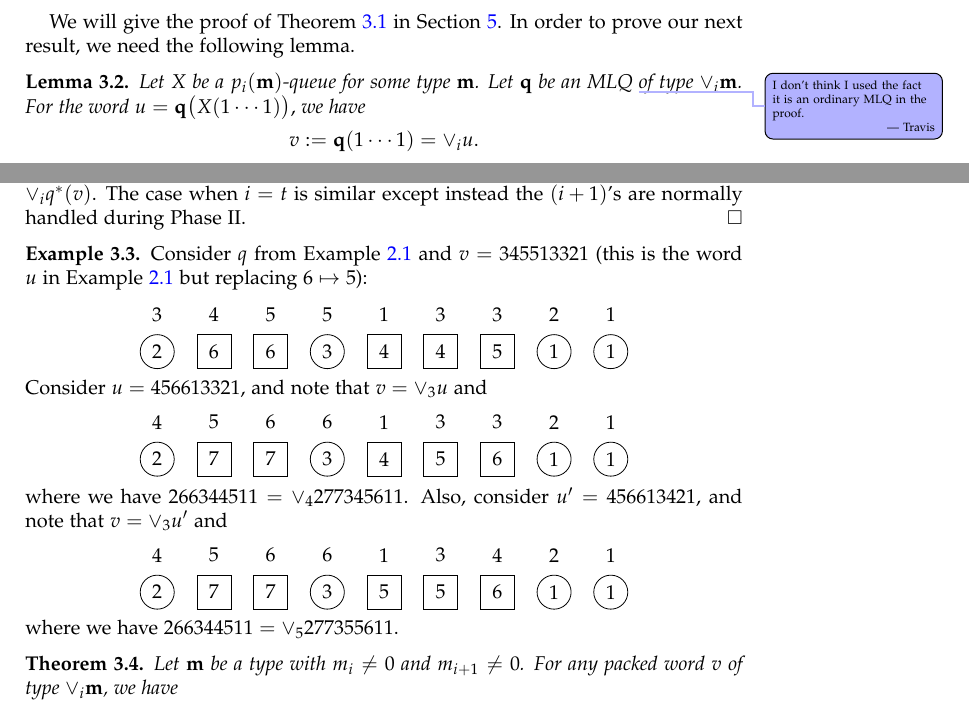
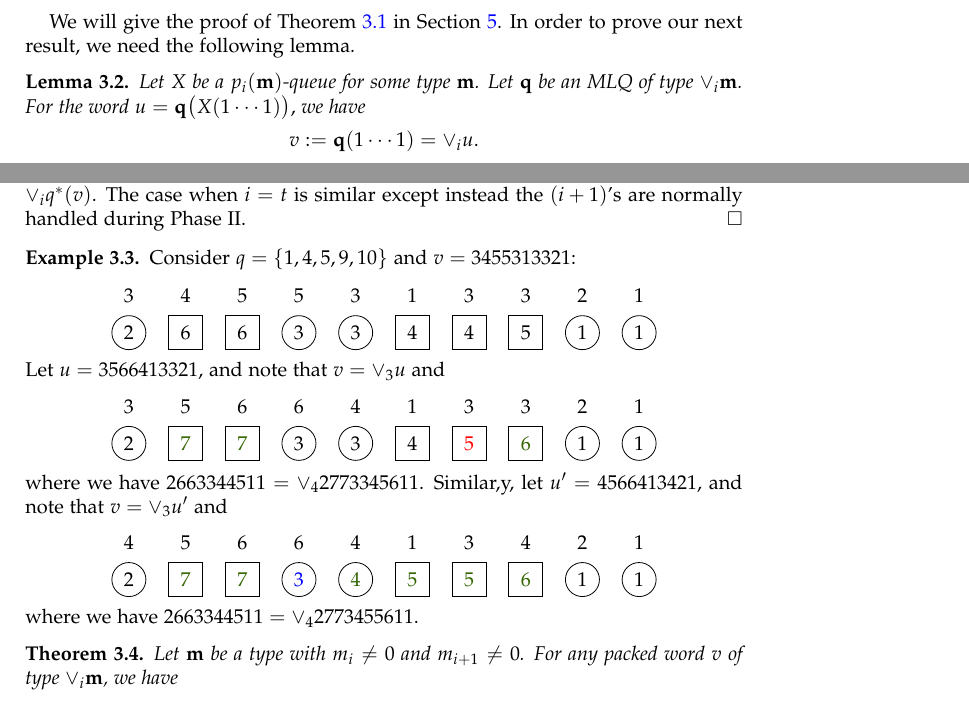
Before and after one commit to darijgr/schur-mlq, a LaTeX paper (mlqs.tex): two parts of pages 5 and 6 of 20, joined at a grey line, cut so that both start at the same text. Compiled offline with pdfLaTeX.

Commit message:
Added example for Lemma 3.2.

```diff
--- a/mlqs.tex
+++ b/mlqs.tex
@@ -573,7 +573,7 @@ In order to prove our next result, we need the following lemma.
 \begin{lemma}
 \label{lemma:queue_merge}
   Let $X$ be a $p_i(\mm)$-queue for some type $\mm$.
-  Let $\qq$ be an MLQ \travis{I don't think I used the fact it is an ordinary MLQ in the proof.} of type $\merge{i}\mm$.
+  Let $\qq$ be an MLQ of type $\merge{i}\mm$.
   For the word
   $
   u = \qq\bigl( X(1 \dotsm 1) \bigr),
@@ -604,68 +604,69 @@ In order to prove our next result, we need the following lemma.
 \end{proof}
 
 \begin{example}
-Consider $q$ from Example~\ref{ex:first_queue} and $v = 345513321$ (this is the word $u$ in Example~\ref{ex:first_queue} but replacing $6 \mapsto 5$):
+Consider $q = \set{1,4,5,9,10}$ and $v = 3455313321$:
 \[
 \begin{tikzpicture}[baseline=10]
   \def\ll{0.65}   % level 2
-  \foreach \i in {5,9} { \node at (\i,\ll) {$1$}; }
-  \foreach \i in {8} { \node at (\i,\ll) {$2$}; }
-  \foreach \i in {1,6,7} { \node at (\i,\ll) {$3$}; }
+  \foreach \i in {6,10} { \node at (\i,\ll) {$1$}; }
+  \foreach \i in {9} { \node at (\i,\ll) {$2$}; }
+  \foreach \i in {1,5,7,8} { \node at (\i,\ll) {$3$}; }
   \foreach \i in {2} { \node at (\i,\ll) {$4$}; }
   \foreach \i in {3,4} { \node at (\i,\ll) {$5$}; }
-  \foreach \i in {1,4,8,9} { \draw (\i,0) circle (0.3); }
-  \foreach \i in {2,3,5,6,7} { \draw (\i-.3,0-.3) rectangle +(0.6,+0.6); }
-  \foreach \i in {8,9} { \node at (\i,0) {$1$}; }
+  \foreach \i in {1,4,5,9,10} { \draw (\i,0) circle (0.3); }
+  \foreach \i in {2,3,6,7,8} { \draw (\i-.3,0-.3) rectangle +(0.6,+0.6); }
+  \foreach \i in {9,10} { \node at (\i,0) {$1$}; }
   \foreach \i in {1} { \node at (\i,0) {$2$}; }
-  \foreach \i in {4} { \node at (\i,0) {$3$}; }
-  \foreach \i in {5,6} { \node at (\i,0) {$4$}; }
-  \foreach \i in {7} { \node at (\i,0) {$5$}; }
+  \foreach \i in {4,5} { \node at (\i,0) {$3$}; }
+  \foreach \i in {6,7} { \node at (\i,0) {$4$}; }
+  \foreach \i in {8} { \node at (\i,0) {$5$}; }
   \foreach \i in {2,3} { \node at (\i,0) {$6$}; }
 \end{tikzpicture}
 \]
-Consider $u = 456613321$, and note that $v = \merge{3} u$ and
+Let $u = 3566413321$, and note that $v = \merge{3} u$ and
 \[
 \begin{tikzpicture}[baseline=10]
   \def\ll{0.65}   % level 2
-  \foreach \i in {5,9} { \node at (\i,\ll) {$1$}; }
-  \foreach \i in {8} { \node at (\i,\ll) {$2$}; }
-  \foreach \i in {6,7} { \node at (\i,\ll) {$3$}; }
-  \foreach \i in {1} { \node at (\i,\ll) {$4$}; }
+  \foreach \i in {6,10} { \node at (\i,\ll) {$1$}; }
+  \foreach \i in {9} { \node at (\i,\ll) {$2$}; }
+  \foreach \i in {1,7,8} { \node at (\i,\ll) {$3$}; }
+  \foreach \i in {5} { \node at (\i,\ll) {$4$}; }
   \foreach \i in {2} { \node at (\i,\ll) {$5$}; }
   \foreach \i in {3,4} { \node at (\i,\ll) {$6$}; }
-  \foreach \i in {1,4,8,9} { \draw (\i,0) circle (0.3); }
-  \foreach \i in {2,3,5,6,7} { \draw (\i-.3,0-.3) rectangle +(0.6,+0.6); }
-  \foreach \i in {8,9} { \node at (\i,0) {$1$}; }
+  \foreach \i in {1,4,5,9,10} { \draw (\i,0) circle (0.3); }
+  \foreach \i in {2,3,6,7,8} { \draw (\i-.3,0-.3) rectangle +(0.6,+0.6); }
+  \foreach \i in {9,10} { \node at (\i,0) {$1$}; }
   \foreach \i in {1} { \node at (\i,0) {$2$}; }
-  \foreach \i in {4} { \node at (\i,0) {$3$}; }
-  \foreach \i in {5} { \node at (\i,0) {$4$}; }
-  \foreach \i in {6} { \node at (\i,0) {$5$}; }
-  \foreach \i in {7} { \node at (\i,0) {$6$}; }
-  \foreach \i in {2,3} { \node at (\i,0) {$7$}; }
-\end{tikzpicture}
-\]
-where we have $266344511 = \merge{4} 277345611$.
-Also, consider $u' = 456613421$, and note that $v = \merge{3} u'$ and
+  \foreach \i in {4,5} { \node at (\i,0) {$3$}; }
+  \foreach \i in {6} { \node at (\i,0) {$4$}; }
+  \foreach \i in {7} { \node[red] at (\i,0) {$5$}; }
+  \foreach \i in {8} { \node[dgreencolor] at (\i,0) {$6$}; }
+  \foreach \i in {2,3} { \node[dgreencolor] at (\i,0) {$7$}; }
+\end{tikzpicture}
+\]
+where we have $2663344511 = \merge{4} 2773345611$.
+Similar,y, let $u' = 4566413421$, and note that $v = \merge{3} u'$ and
 \[
 \begin{tikzpicture}[baseline=10]
   \def\ll{0.65}   % level 2
-  \foreach \i in {5,9} { \node at (\i,\ll) {$1$}; }
-  \foreach \i in {8} { \node at (\i,\ll) {$2$}; }
-  \foreach \i in {6} { \node at (\i,\ll) {$3$}; }
-  \foreach \i in {1,7} { \node at (\i,\ll) {$4$}; }
+  \foreach \i in {6,10} { \node at (\i,\ll) {$1$}; }
+  \foreach \i in {9} { \node at (\i,\ll) {$2$}; }
+  \foreach \i in {7} { \node at (\i,\ll) {$3$}; }
+  \foreach \i in {1,5,8} { \node at (\i,\ll) {$4$}; }
   \foreach \i in {2} { \node at (\i,\ll) {$5$}; }
   \foreach \i in {3,4} { \node at (\i,\ll) {$6$}; }
-  \foreach \i in {1,4,8,9} { \draw (\i,0) circle (0.3); }
-  \foreach \i in {2,3,5,6,7} { \draw (\i-.3,0-.3) rectangle +(0.6,+0.6); }
-  \foreach \i in {8,9} { \node at (\i,0) {$1$}; }
+  \foreach \i in {1,4,5,9,10} { \draw (\i,0) circle (0.3); }
+  \foreach \i in {2,3,6,7,8} { \draw (\i-.3,0-.3) rectangle +(0.6,+0.6); }
+  \foreach \i in {9,10} { \node at (\i,0) {$1$}; }
   \foreach \i in {1} { \node at (\i,0) {$2$}; }
-  \foreach \i in {4} { \node at (\i,0) {$3$}; }
-  \foreach \i in {5,6} { \node at (\i,0) {$5$}; }
-  \foreach \i in {7} { \node at (\i,0) {$6$}; }
-  \foreach \i in {2,3} { \node at (\i,0) {$7$}; }
-\end{tikzpicture}
-\]
-where we have $266344511 = \merge{5} 277355611$.
+  \foreach \i in {4} { \node[blue] at (\i,0) {$3$}; }
+  \foreach \i in {5} { \node[dgreencolor] at (\i,0) {$4$}; }
+  \foreach \i in {6,7} { \node[dgreencolor] at (\i,0) {$5$}; }
+  \foreach \i in {8} { \node[dgreencolor] at (\i,0) {$6$}; }
+  \foreach \i in {2,3} { \node[dgreencolor] at (\i,0) {$7$}; }
+\end{tikzpicture}
+\]
+where we have $2663344511 = \merge{4} 2773455611$.
 \end{example}
 
 \begin{thm}
```
